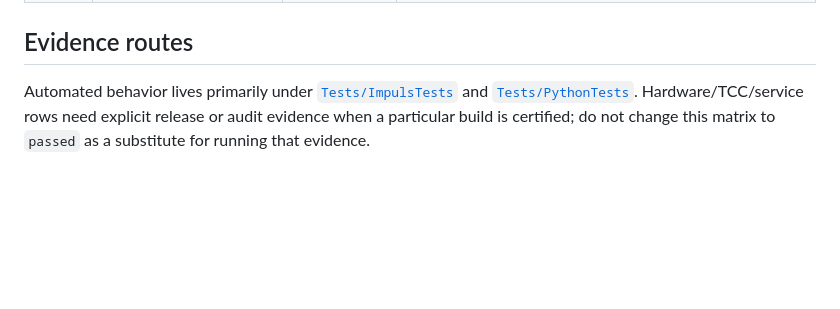
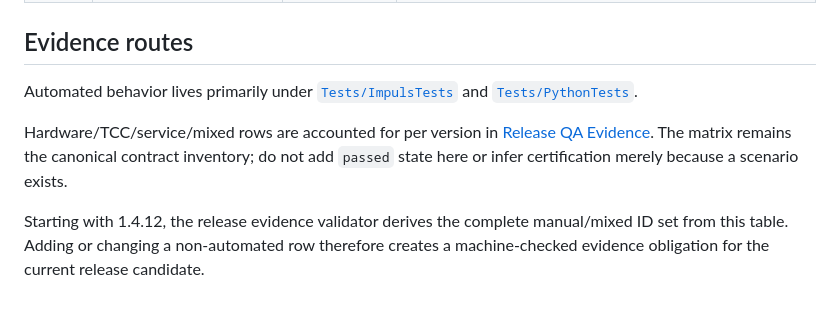
Before and after one commit to TumanovNV/impuls, a Markdown page: knowledge-base/13-qa/behavioral-qa-matrix.md, the part around the change. Rendered like a GitHub page; blank space fills up the shorter version.

Commit message:
docs: link QA matrix to release evidence

```diff
--- a/knowledge-base/13-qa/behavioral-qa-matrix.md
+++ b/knowledge-base/13-qa/behavioral-qa-matrix.md
@@ -119,4 +119,8 @@ The rows below describe the contract to verify. They deliberately separate **ver
 
 ## Evidence routes
 
-Automated behavior lives primarily under [`Tests/ImpulsTests`](../../Tests/ImpulsTests) and [`Tests/PythonTests`](../../Tests/PythonTests). Hardware/TCC/service rows need explicit release or audit evidence when a particular build is certified; do not change this matrix to `passed` as a substitute for running that evidence.
+Automated behavior lives primarily under [`Tests/ImpulsTests`](../../Tests/ImpulsTests) and [`Tests/PythonTests`](../../Tests/PythonTests).
+
+Hardware/TCC/service/mixed rows are accounted for per version in [Release QA Evidence](release-evidence/README.md). The matrix remains the canonical contract inventory; do not add `passed` state here or infer certification merely because a scenario exists.
+
+Starting with 1.4.12, the release evidence validator derives the complete manual/mixed ID set from this table. Adding or changing a non-automated row therefore creates a machine-checked evidence obligation for the current release candidate.
```
